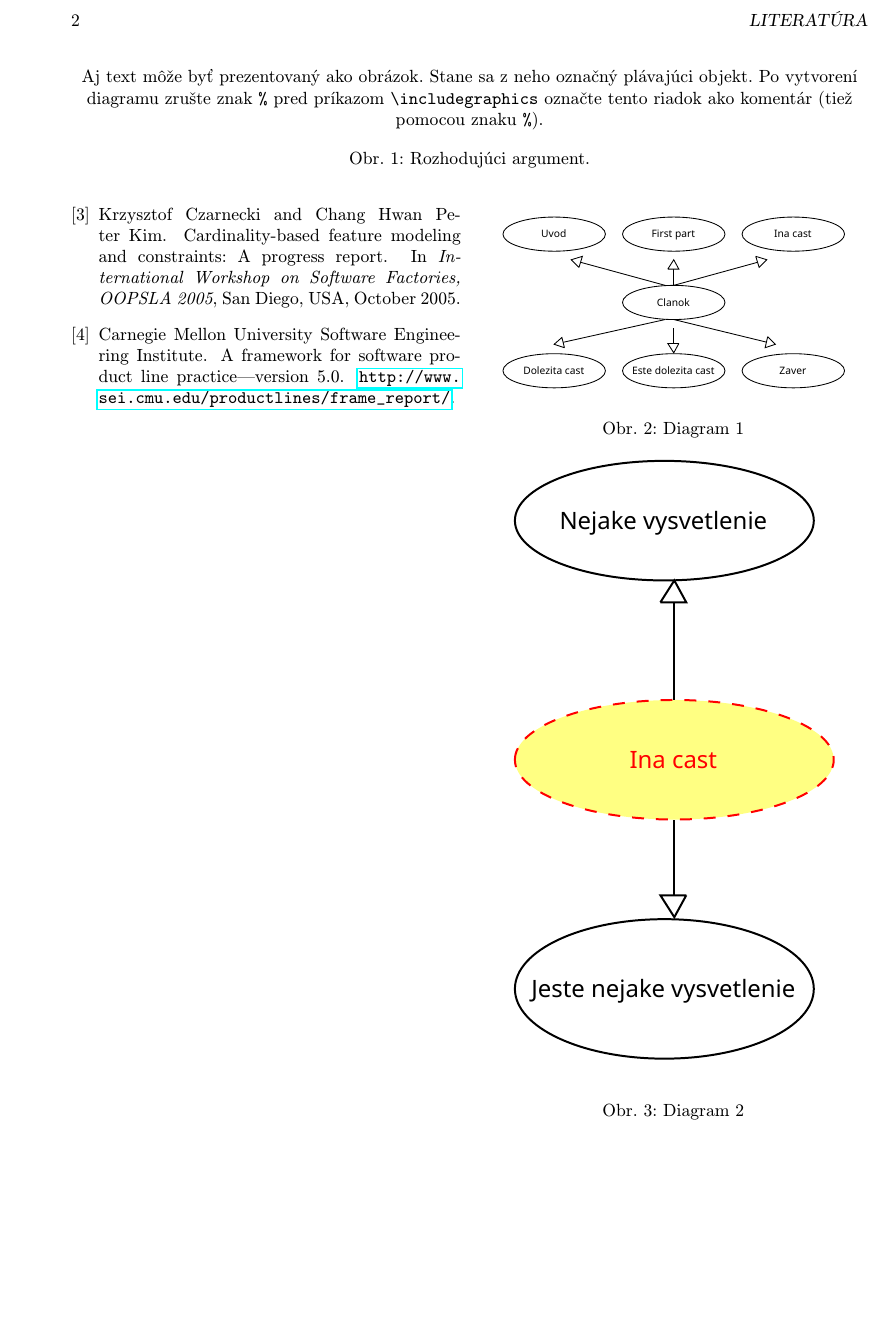
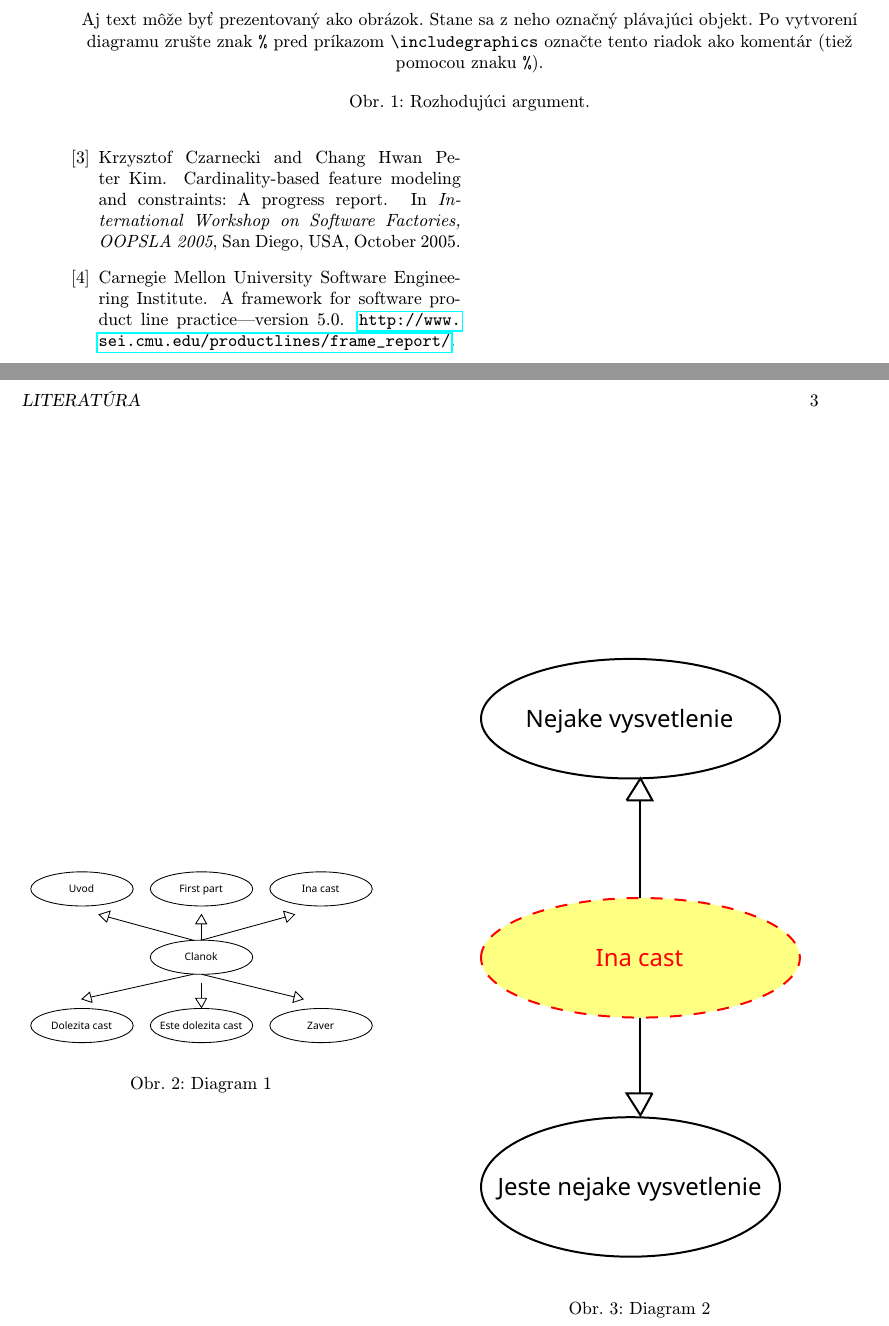
Before and after one commit to anatoliifediun/MIP_clank, a LaTeX paper (clanok.tex): part of page 2 of 2 before the commit and two parts of pages 2 and 3 of 3 after it, the two joined at a grey line, cut at the place of the change, the shorter picture padded with empty space. Compiled offline with pdfLaTeX.

Commit message:
Diagrams two column

```diff
--- a/clanok.tex
+++ b/clanok.tex
@@ -113,7 +113,7 @@ Niekedy je potrebné nadpisom označiť odsek. Text pokračuje hneď za nadpisom
 
 \section{Záver} \label{zaver} % prípadne iný variant názvu
 
-\begin{figure}[h]
+\begin{figure*}[h]
   \centering
   \begin{minipage}{0.45\textwidth}
     \centering
@@ -128,7 +128,7 @@ Niekedy je potrebné nadpisom označiť odsek. Text pokračuje hneď za nadpisom
     \caption{Diagram 2}
     \label{fig:diagram2}
   \end{minipage}
-\end{figure}
+\end{figure*}
 
 
 
```
Also changed, not shown: clanok.pdf, 1 other file.
